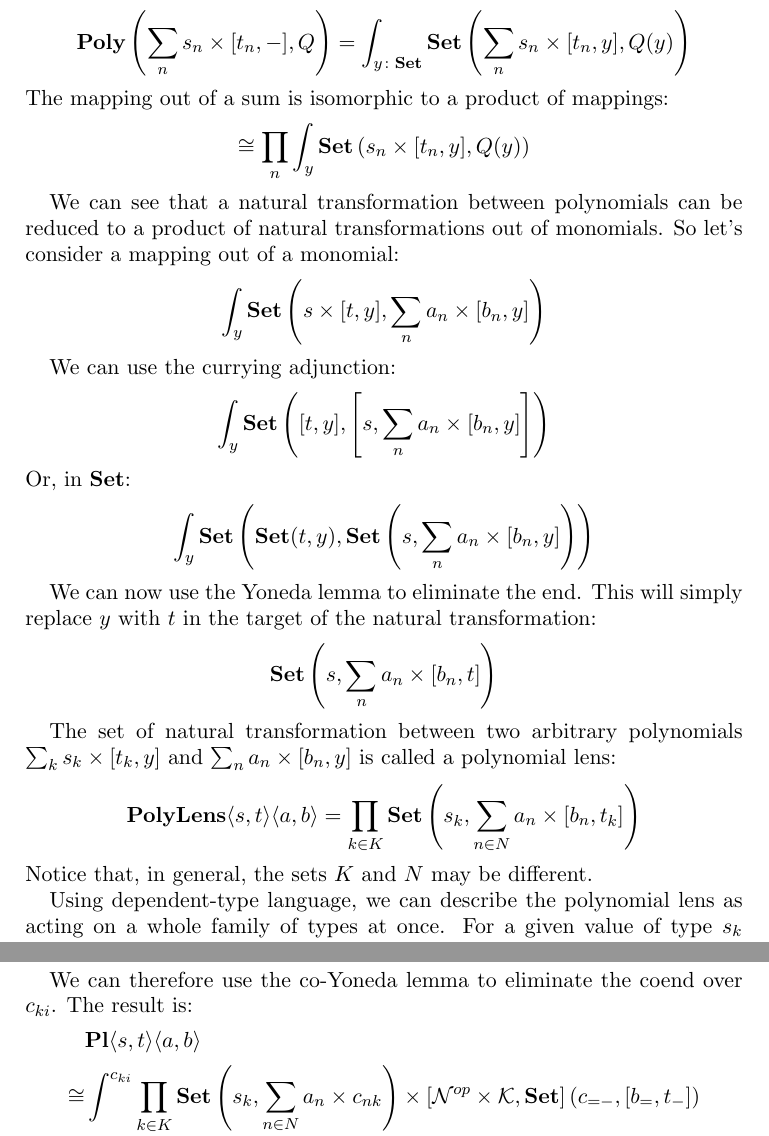
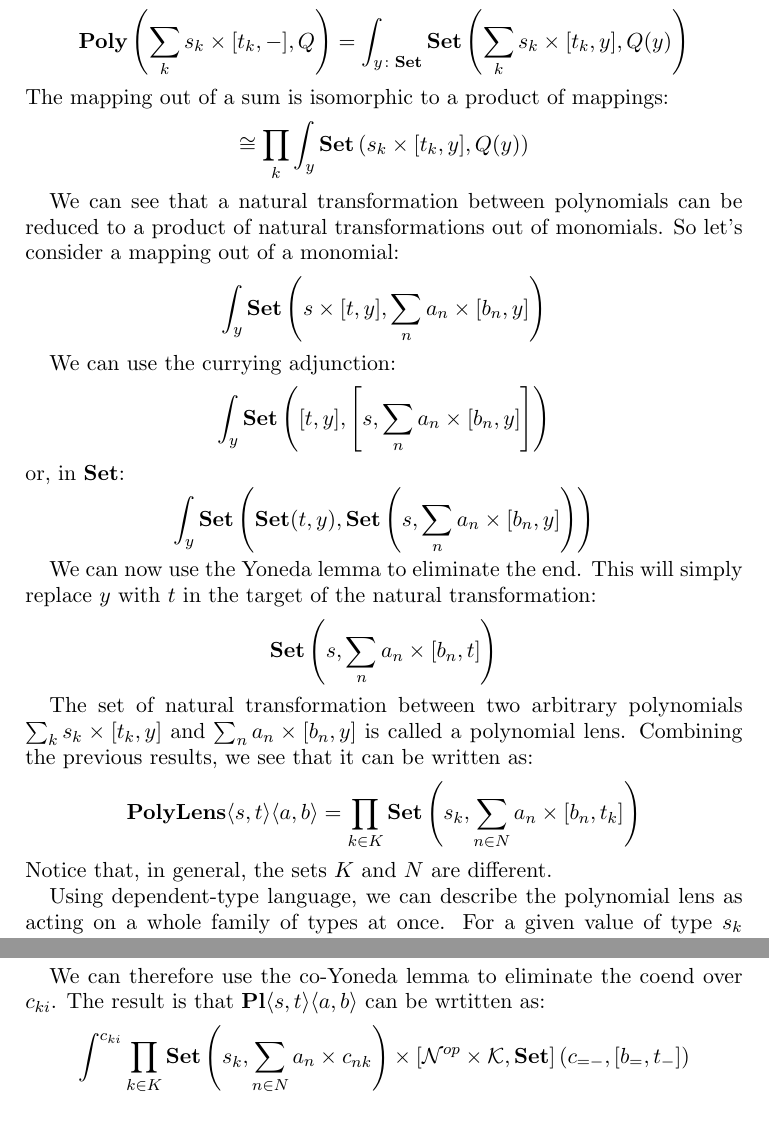
Before and after one commit to BartoszMilewski/PolyLens, a LaTeX paper (PolyLens.tex): two parts of pages 2 and 4 of 4, joined at a grey line, cut so that both start at the same text. Compiled offline with pdfLaTeX.

Commit message:
Poly Lens

```diff
--- a/PolyLens.tex
+++ b/PolyLens.tex
@@ -39,10 +39,12 @@ or, by representing all sets $s_n$ as sums of singlentons:
 I will also use the notation $[t_n, y]$ for the internal hom:
 \[ P(y) = \sum_{n \in N} s_n \times [t_n, y] \]
 
-Polynomial functors form a category $\mathbf{Poly}$ in which morphisms are natural transformations. Consider two polynomial functors $P$ and $Q$. A natural transformation between them can be written as an end. Let's first expand the source functor:
-\[   \mathbf{Poly}\left( \sum_n s_n \times [t_n, -], Q\right)  =  \int_{y\colon \mathbf{Set}} \mathbf{Set} \left(\sum_n s_n \times [t_n, y], Q(y)\right)\]
+Polynomial functors form a category $\mathbf{Poly}$ in which morphisms are natural transformations.
+
+Consider two polynomial functors $P$ and $Q$. A natural transformation between them can be written as an end. Let's first expand the source functor:
+\[   \mathbf{Poly}\left( \sum_k s_k \times [t_k, -], Q\right)  =  \int_{y\colon \mathbf{Set}} \mathbf{Set} \left(\sum_k s_k \times [t_k, y], Q(y)\right)\]
 The mapping out of a sum is isomorphic to a product of mappings:
-\[ \cong \prod_n \int_y \mathbf{Set} \left(s_n \times [t_n, y], Q(y)\right) \]
+\[ \cong \prod_k \int_y \mathbf{Set} \left(s_k \times [t_k, y], Q(y)\right) \]
 
 We can see that a natural transformation between polynomials can be reduced to a product of natural transformations out of monomials. So let's consider a mapping out of a monomial:
 \[ \int_y \mathbf{Set} \left( s \times [t, y], \sum_n a_n \times [b_n, y]\right) \]
@@ -50,16 +52,16 @@ We can see that a natural transformation between polynomials can be reduced to a
  We can use the currying adjunction:
 \[ \int_y \mathbf{Set} \left(
     [t, y],  \left[s, \sum_n a_n \times [b_n, y]\right]  \right) \]
- Or, in $\mathbf{Set}$:
+ or, in $\mathbf{Set}$:
  \[ \int_y \mathbf{Set} \left(
     \mathbf{Set}(t, y), \mathbf{Set} \left(s, \sum_n a_n \times [b_n, y]\right)  \right) \]
 
  We can now use the Yoneda lemma to eliminate the end. This will simply replace $y$ with $t$ in the target of the natural transformation:
  \[ \mathbf{Set}\left(s, \sum_n a_n \times [b_n, t] \right) \]
 
-The set of natural transformation between two arbitrary polynomials $\sum_k s_k \times [t_k, y]$ and $\sum_n a_n \times [b_n, y]$ is called a polynomial lens:
+The set of natural transformation between two arbitrary polynomials $\sum_k s_k \times [t_k, y]$ and $\sum_n a_n \times [b_n, y]$ is called a polynomial lens. Combining the previous results, we see that it can be written as:
  \[ \mathbf{PolyLens}\langle s, t\rangle \langle a, b\rangle = \prod_{k \in K} \mathbf{Set}\left(s_k, \sum_{n \in N} a_n \times [b_n, t_k] \right) \]
-Notice that, in general, the sets $K$ and $N$ may be different.
+Notice that, in general, the sets $K$ and $N$ are different.
 
 Using dependent-type language, we can describe the polynomial lens as acting on a whole family of types at once. For a given value of type $s_k$ it determines the index $n$. The interesting part is that this index and, consequently, the type of the focus $a_n$ and the type on the new focus $b_n$ depends not only on the type but also on the \emph{value} of the argument $s_k$.
 
@@ -94,16 +96,13 @@ A double product could be considered a natural transformation from a product cat
 The indexes were replaced by placeholders. This notation underscores the interpretation of $b$ as a functor (co-presheaf) from $\mathcal{N}$ to $\mathbf{Set}$,  $t$ as a functor from $\mathcal{K}$ to $\mathbf{Set}$, and $c$ as a profunctor on $\mathcal{N}^{op} \times \mathcal{K}$.
 
 
- We can therefore use the co-Yoneda lemma to eliminate the coend over $c_{ki}$. The result is:
- \begin{align*}
- &\mathbf{Pl}\langle s, t\rangle \langle a, b\rangle
- \\
-\cong & \int^{c_{k i}}
+ We can therefore use the co-Yoneda lemma to eliminate the coend over $c_{ki}$. The result is that $\mathbf{Pl}\langle s, t\rangle \langle a, b\rangle$ can be wrtitten as:
+ \[ \int^{c_{k i}}
  \prod_{k \in K} \mathbf{Set} \left(s_k,  \sum_{n \in N} a_n \times c_{n k} \right) \times
- [\mathcal{N}^{op} \times \mathcal{K}, \mathbf{Set}]\left(c_{= -}, [b_=, t_- ]\right)
-\\
-\cong & \prod_{k \in K} \mathbf{Set}\left(s_k, \sum_{n \in N} a_n \times [b_n, t_k] \right)
- \end{align*}
+ [\mathcal{N}^{op} \times \mathcal{K}, \mathbf{Set}]\left(c_{= -}, [b_=, t_- ]\right) \]
+\[
+\cong  \prod_{k \in K} \mathbf{Set}\left(s_k, \sum_{n \in N} a_n \times [b_n, t_k] \right)
+ \]
 which is exactly the original polynomial-to-polynomial transformation.
 
 \section{Acknowledgments}
```
Also changed, not shown: PolyLens.pdf, PolyLens.tex (2 more changed lines), 1 other file.
